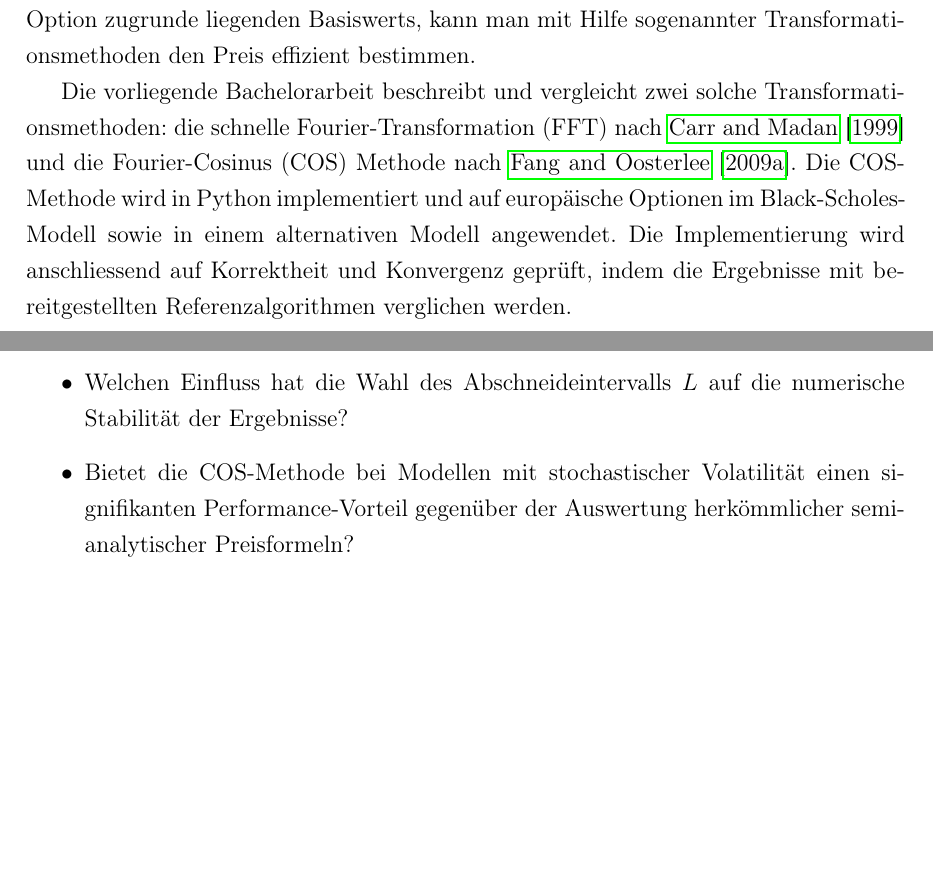
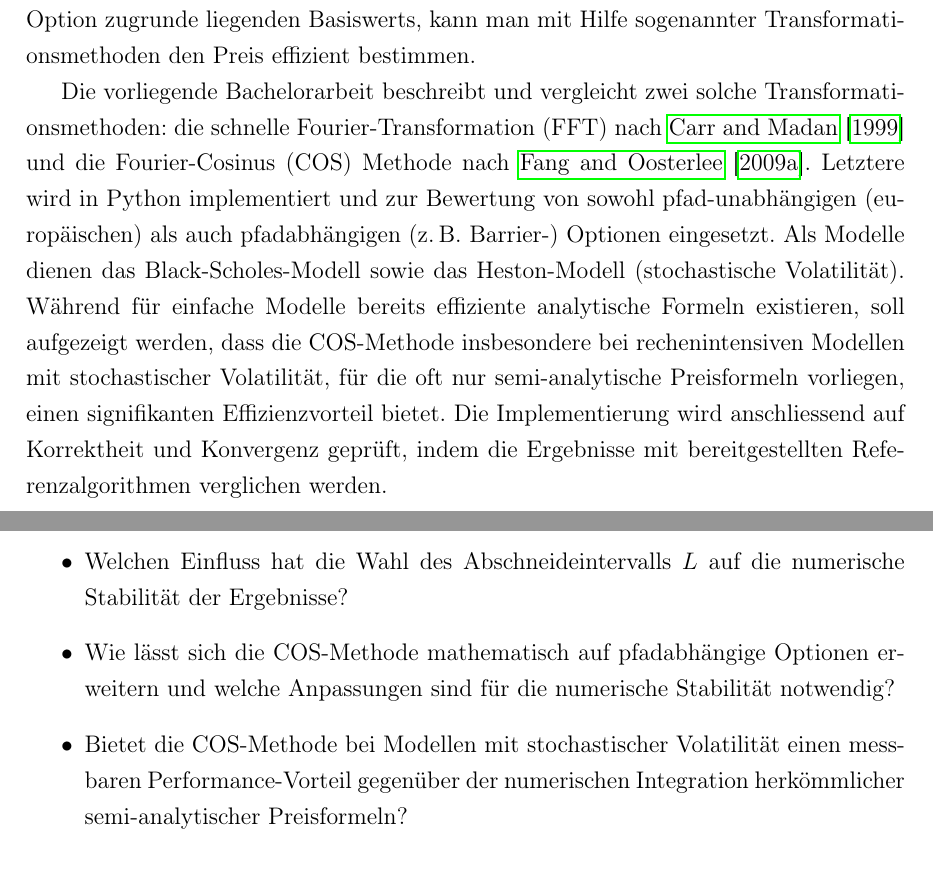
Before and after one commit to deko-ai/Bachelorarbeit_COS_Methode, a LaTeX document (disposition.tex): two parts of pages 2 and 5 of 8, joined at a grey line, cut so that both start at the same text, the shorter picture padded with empty space. Compiled offline with pdfLaTeX.

Commit message:
Einbindung pfadabhängig -unabhängig

```diff
--- a/disposition.tex
+++ b/disposition.tex
@@ -58,8 +58,7 @@
 \section*{I. Management Summary}
 Die meisten Optionspreisprobleme sind nicht analytisch lösbar und man muss auf approximative Methoden zurückgreifen, wie beispielsweise Monte-Carlo-Simulationen oder Finite-Differenzen-Verfahren. Diese sind jedoch je nach Kontrakttyp rechenintensiv und daher für Aufgaben wie Modellkalibrierung oder die Berechnung von Sensitivitäten (Greeks) weniger geeignet. Kennt man die charakteristische Funktion des der Option zugrunde liegenden Basiswerts, kann man mit Hilfe sogenannter Transformationsmethoden den Preis effizient bestimmen.
 
-Die vorliegende Bachelorarbeit beschreibt und vergleicht zwei solche Transformationsmethoden: die schnelle Fourier-Transformation (FFT) nach \citet{carrOptionValuationUsing1999} und die Fourier-Cosinus (COS) Methode nach \citet{fangNovelPricingMethod2009}. Die COS-Methode wird in Python implementiert und auf europäische Optionen im Black-Scholes-Modell sowie in einem alternativen Modell angewendet. Die Implementierung wird anschliessend auf Korrektheit und Konvergenz geprüft, indem die Ergebnisse mit bereitgestellten Referenzalgorithmen verglichen werden.
-
+Die vorliegende Bachelorarbeit beschreibt und vergleicht zwei solche Transformationsmethoden: die schnelle Fourier-Transformation (FFT) nach \citet{carrOptionValuationUsing1999} und die Fourier-Cosinus (COS) Methode nach \citet{fangNovelPricingMethod2009}. Letztere wird in Python implementiert und zur Bewertung von sowohl pfad-unabhängigen (europäischen) als auch pfadabhängigen (z.\,B.\ Barrier-) Optionen eingesetzt. Als Modelle dienen das Black-Scholes-Modell sowie das Heston-Modell (stochastische Volatilität). Während für einfache Modelle bereits effiziente analytische Formeln existieren, soll aufgezeigt werden, dass die COS-Methode insbesondere bei rechenintensiven Modellen mit stochastischer Volatilität, für die oft nur semi-analytische Preisformeln vorliegen, einen signifikanten Effizienzvorteil bietet. Die Implementierung wird anschliessend auf Korrektheit und Konvergenz geprüft, indem die Ergebnisse mit bereitgestellten Referenzalgorithmen verglichen werden.
 \newpage
 
 % --- INHALTSVERZEICHNIS ---
@@ -92,7 +91,8 @@ Zur Konkretisierung werden folgende Unterfragen untersucht:
     \item Ab welcher Anzahl an Summanden $N$ erreicht die COS-Methode eine hinreichende Genauigkeit im Vergleich zur analytischen Black-Scholes-Lösung?
     \item Wie verhält sich die COS-Methode im Vergleich zur FFT-Methode bei unterschiedlichen Modellen und Parameterkonfigurationen?
     \item Welchen Einfluss hat die Wahl des Abschneideintervalls $L$ auf die numerische Stabilität der Ergebnisse?
-    \item Bietet die COS-Methode bei Modellen mit stochastischer Volatilität einen signifikanten Performance-Vorteil gegenüber der Auswertung herkömmlicher semi-analytischer Preisformeln?
+    \item Wie lässt sich die COS-Methode mathematisch auf pfadabhängige Optionen erweitern und welche Anpassungen sind für die numerische Stabilität notwendig?
+    \item Bietet die COS-Methode bei Modellen mit stochastischer Volatilität einen messbaren Performance-Vorteil gegenüber der numerischen Integration herkömmlicher semi-analytischer Preisformeln?
 \end{itemize}
 
 % --- 3. THEORETISCHER RAHMEN ---
```
Also changed, not shown: disposition.pdf, disposition.tex (4 more changed lines), 3 other files.
